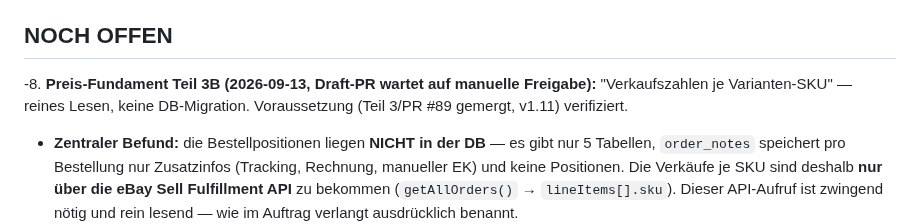
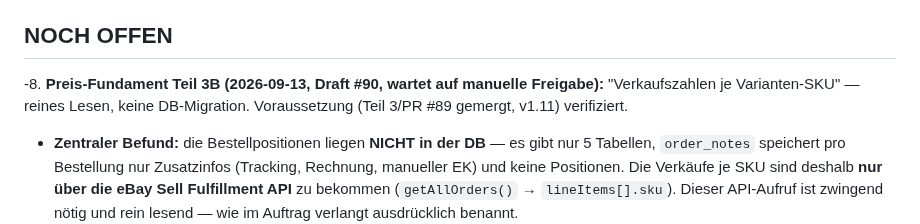
Before and after one commit to contact-e-stele/stele-e-transfer, a Markdown page: task.md, the part around the change. Rendered like a GitHub page.

Commit message:
task.md: PR #90 (Preis-Fundament Teil 3B) eingetragen
Co-Authored-By: Claude Opus 5 <noreply@anthropic.com>
Claude-Session: https://claude.ai/code/session_01VRXkfjDH3DT8WEmhCA4bJA

```diff
--- a/task.md
+++ b/task.md
@@ -4,7 +4,7 @@
 > Architektur-Details: `docs/ARCHITECTURE.md`.
 
 ## NOCH OFFEN
--8. **Preis-Fundament Teil 3B (2026-09-13, Draft-PR wartet auf manuelle Freigabe):** "Verkaufszahlen je Varianten-SKU" — reines Lesen, keine DB-Migration. Voraussetzung (Teil 3/PR #89 gemergt, v1.11) verifiziert.
+-8. **Preis-Fundament Teil 3B (2026-09-13, Draft #90, wartet auf manuelle Freigabe):** "Verkaufszahlen je Varianten-SKU" — reines Lesen, keine DB-Migration. Voraussetzung (Teil 3/PR #89 gemergt, v1.11) verifiziert.
    - **Zentraler Befund:** die Bestellpositionen liegen **NICHT in der DB** — es gibt nur 5 Tabellen, `order_notes` speichert pro Bestellung nur Zusatzinfos (Tracking, Rechnung, manueller EK) und keine Positionen. Die Verkäufe je SKU sind deshalb **nur über die eBay Sell Fulfillment API** zu bekommen (`getAllOrders()` → `lineItems[].sku`). Dieser API-Aufruf ist zwingend nötig und rein lesend — wie im Auftrag verlangt ausdrücklich benannt.
    - **eBay-Positionsbetrag ergänzt** (`ebay.ts`): `lineItemCost` wurde bisher nicht durchgereicht. Ohne ihn ist der Umsatz einer einzelnen Varianten-SKU bei Mehrpositionen-Bestellungen nicht bestimmbar (`order.total` ist der Gesamtbetrag). Rein additiv.
    - **Aggregation als reine, getestete Funktion** (`src/api/variant-sales.ts`, 10 Tests): Verkäufe gesamt + letzte 90 Tage getrennt, Umsatz, Gewinn je Verkauf nach der zentralen Gebührenformel. `findProductForSku` aus `index.ts` nach `src/api/order-matching.ts` extrahiert (reiner Extract), damit Bericht und Bestellansicht dieselbe Zuordnung nutzen.
```
